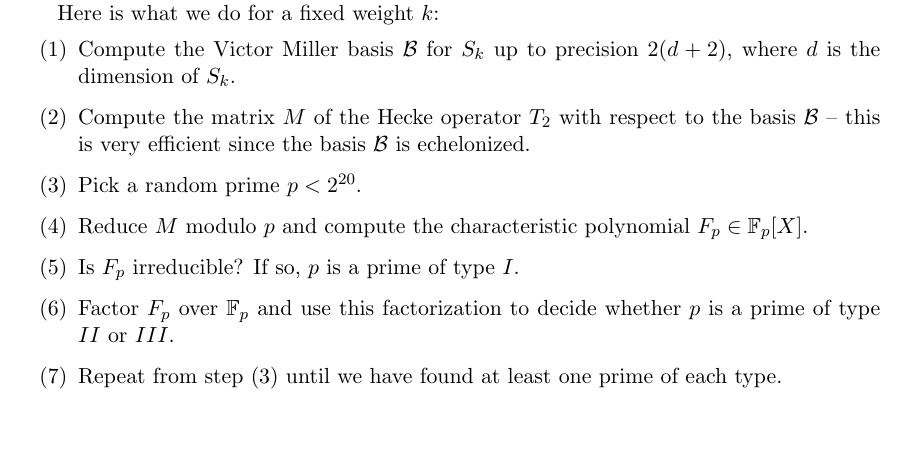
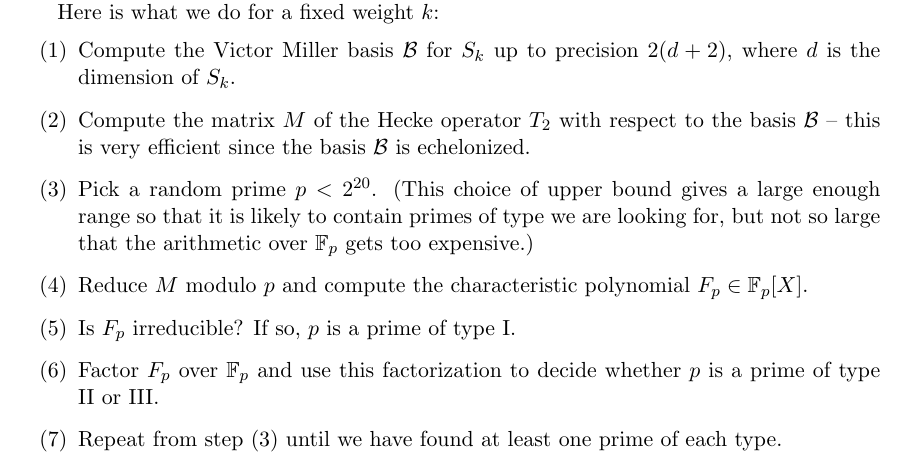
Before and after one commit to aghitza/maeda, a LaTeX paper (maeda.tex): part of page 7 of 9, cut so that both start at the same text, the shorter picture padded with empty space. Compiled offline with pdfLaTeX.

Commit message:
additions and fixes in the implementation section

```diff
--- a/maeda.tex
+++ b/maeda.tex
@@ -445,12 +445,15 @@ Here is what we do for a fixed weight $k$:
   \item Compute the matrix $M$ of the Hecke operator $T_2$ with respect to the
     basis $\cB$ -- this is very efficient since the basis $\cB$ is
     echelonized.
-  \item\label{itm:random} Pick a random prime $p<2^{20}$.
+  \item\label{itm:random} Pick a random prime $p<2^{20}$. (This choice of upper
+    bound gives a large enough range so that it is likely to contain primes of
+    type we are looking for, but not so large that the arithmetic over $\FF_p$
+    gets too expensive.)
   \item Reduce $M$ modulo $p$ and compute the characteristic polynomial
     $F_p\in \FF_p[X]$.
-  \item Is $F_p$ irreducible?  If so, $p$ is a prime of type $I$.
+  \item Is $F_p$ irreducible?  If so, $p$ is a prime of type I.
   \item Factor $F_p$ over $\FF_p$ and use this factorization to decide whether
-    $p$ is a prime of type $II$ or $III$.
+    $p$ is a prime of type II or III.
   \item Repeat from step~(\ref{itm:random}) until we have found at
     least one prime of each type.
 \end{enumerate}
```
Also changed, not shown: maeda.tex (9 more changed lines).
